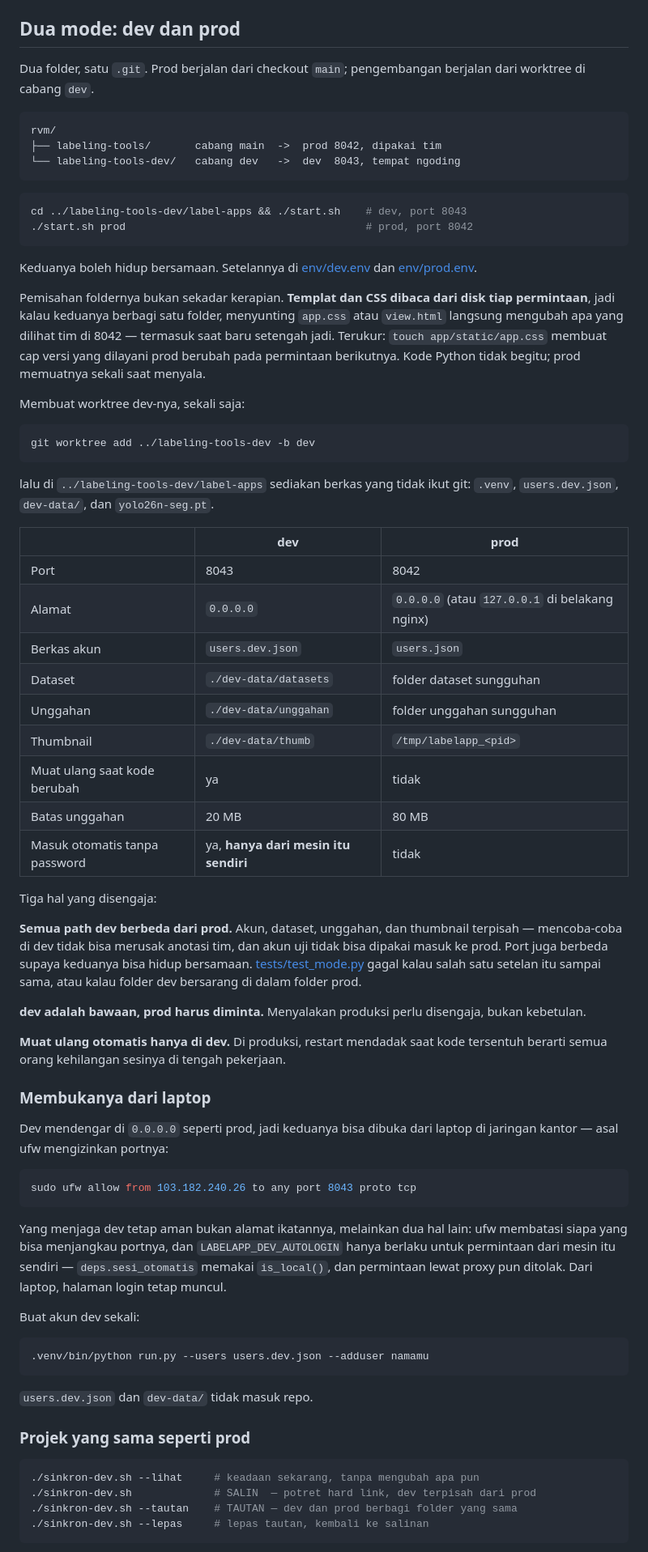
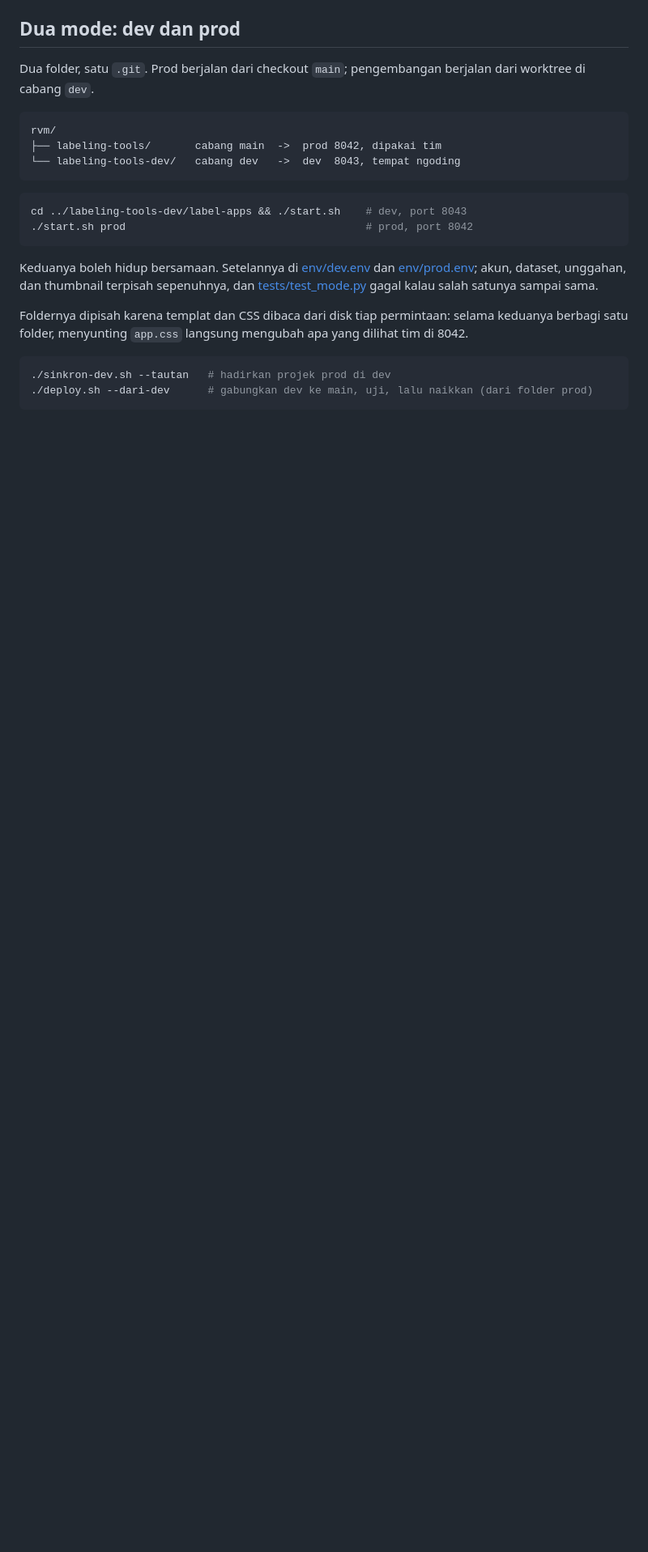
Before and after one commit to adityadarmawann/labeling-tools, a Markdown page: label-apps/README.md, the part around one of its changes. Shown at 81% size. Rendered like a GitHub page; blank space fills up the shorter version.

````diff
--- a/label-apps/README.md
+++ b/label-apps/README.md
@@ -162,79 +178,16 @@ cd ../labeling-tools-dev/label-apps && ./start.sh    # dev, port 8043
 ```
 
 Keduanya boleh hidup bersamaan. Setelannya di [env/dev.env](env/dev.env) dan
-[env/prod.env](env/prod.env).
+[env/prod.env](env/prod.env); akun, dataset, unggahan, dan thumbnail terpisah
+sepenuhnya, dan [tests/test_mode.py](tests/test_mode.py) gagal kalau salah
+satunya sampai sama.
 
-Pemisahan foldernya bukan sekadar kerapian. **Templat dan CSS dibaca dari disk
-tiap permintaan**, jadi kalau keduanya berbagi satu folder, menyunting
-`app.css` atau `view.html` langsung mengubah apa yang dilihat tim di 8042 —
-termasuk saat baru setengah jadi. Terukur: `touch app/static/app.css` membuat
-cap versi yang dilayani prod berubah pada permintaan berikutnya. Kode Python
-tidak begitu; prod memuatnya sekali saat menyala.
-
-Membuat worktree dev-nya, sekali saja:
+Foldernya dipisah karena templat dan CSS dibaca dari disk tiap permintaan:
+selama keduanya berbagi satu folder, menyunting `app.css` langsung mengubah
+apa yang dilihat tim di 8042.
 
 ```bash
-git worktree add ../labeling-tools-dev -b dev
+./sinkron-dev.sh --tautan   # hadirkan projek prod di dev
+./deploy.sh --dari-dev      # gabungkan dev ke main, uji, lalu naikkan (dari folder prod)
 ```
 
-lalu di `../labeling-tools-dev/label-apps` sediakan berkas yang tidak ikut git:
-`.venv`, `users.dev.json`, `dev-data/`, dan `yolo26n-seg.pt`.
-
-| | dev | prod |
-|---|---|---|
-| Port | 8043 | 8042 |
-| Alamat | `0.0.0.0` | `0.0.0.0` (atau `127.0.0.1` di belakang nginx) |
-| Berkas akun | `users.dev.json` | `users.json` |
-| Dataset | `./dev-data/datasets` | folder dataset sungguhan |
-| Unggahan | `./dev-data/unggahan` | folder unggahan sungguhan |
-| Thumbnail | `./dev-data/thumb` | `/tmp/labelapp_<pid>` |
-| Muat ulang saat kode berubah | ya | tidak |
-| Batas unggahan | 20 MB | 80 MB |
-| Masuk otomatis tanpa password | ya, **hanya dari mesin itu sendiri** | tidak |
-
-Tiga hal yang disengaja:
-
-**Semua path dev berbeda dari prod.** Akun, dataset, unggahan, dan thumbnail
-terpisah — mencoba-coba di dev tidak bisa merusak anotasi tim, dan akun uji
-tidak bisa dipakai masuk ke prod. Port juga berbeda supaya keduanya bisa hidup
-bersamaan. [tests/test_mode.py](tests/test_mode.py) gagal kalau salah satu
-setelan itu sampai sama, atau kalau folder dev bersarang di dalam folder prod.
-
-**dev adalah bawaan, prod harus diminta.** Menyalakan produksi perlu disengaja,
-bukan kebetulan.
-
-**Muat ulang otomatis hanya di dev.** Di produksi, restart mendadak saat kode
-tersentuh berarti semua orang kehilangan sesinya di tengah pekerjaan.
-
-### Membukanya dari laptop
-
-Dev mendengar di `0.0.0.0` seperti prod, jadi keduanya bisa dibuka dari laptop
-di jaringan kantor — asal ufw mengizinkan portnya:
-
-```bash
-sudo ufw allow from 103.182.240.26 to any port 8043 proto tcp
-```
-
-Yang menjaga dev tetap aman bukan alamat ikatannya, melainkan dua hal lain:
-ufw membatasi siapa yang bisa menjangkau portnya, dan `LABELAPP_DEV_AUTOLOGIN`
-hanya berlaku untuk permintaan dari mesin itu sendiri — `deps.sesi_otomatis`
-memakai `is_local()`, dan permintaan lewat proxy pun ditolak. Dari laptop,
-halaman login tetap muncul.
-
-Buat akun dev sekali:
-
-```bash
-.venv/bin/python run.py --users users.dev.json --adduser namamu
-```
-
-`users.dev.json` dan `dev-data/` tidak masuk repo.
-
-### Projek yang sama seperti prod
-
-```bash
-./sinkron-dev.sh --lihat     # keadaan sekarang, tanpa mengubah apa pun
-./sinkron-dev.sh             # SALIN  — potret hard link, dev terpisah dari prod
-./sinkron-dev.sh --tautan    # TAUTAN — dev dan prod berbagi folder yang sama
-./sinkron-dev.sh --lepas     # lepas tautan, kembali ke salinan
-```
-
````
Also changed, not shown: other parts of label-apps/README.md (+21 -62 lines), label-apps/DEV.md (added, +273 -0 lines).
